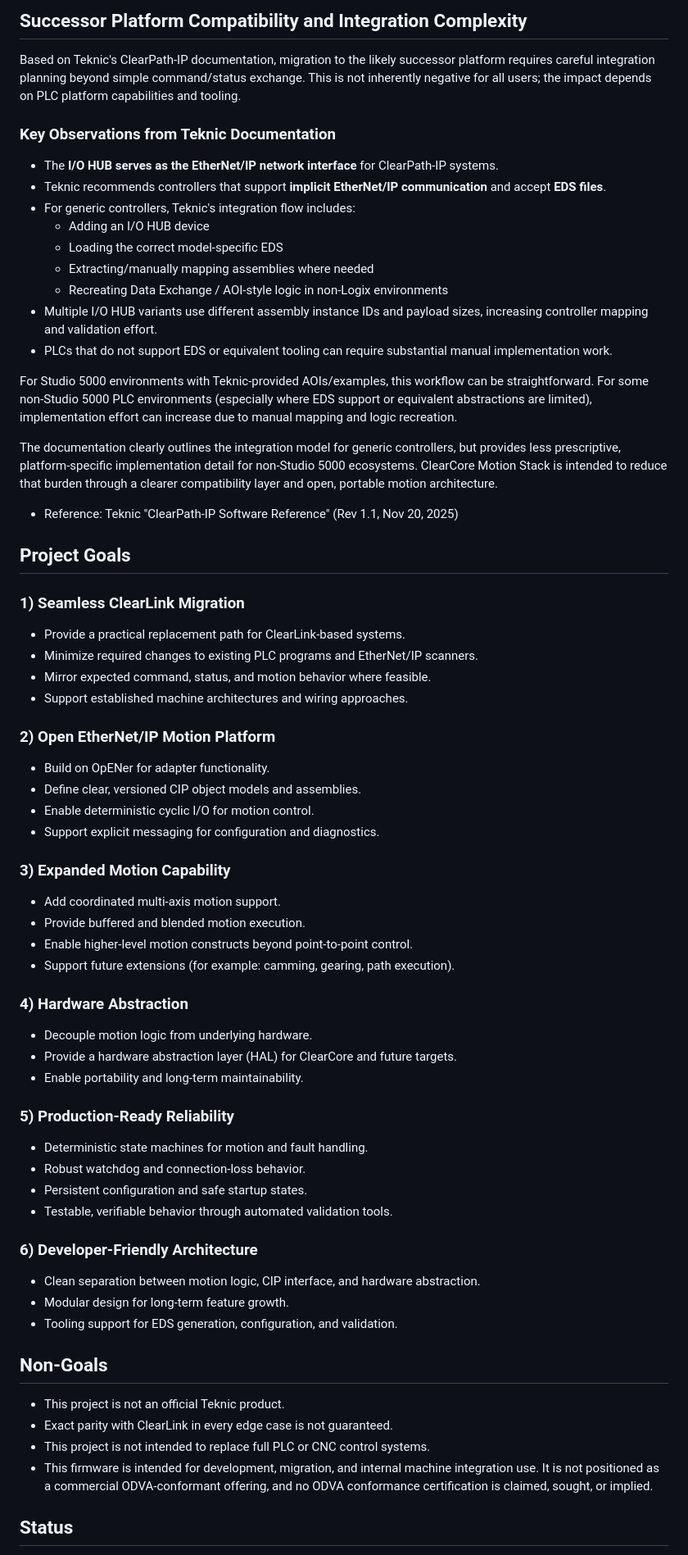
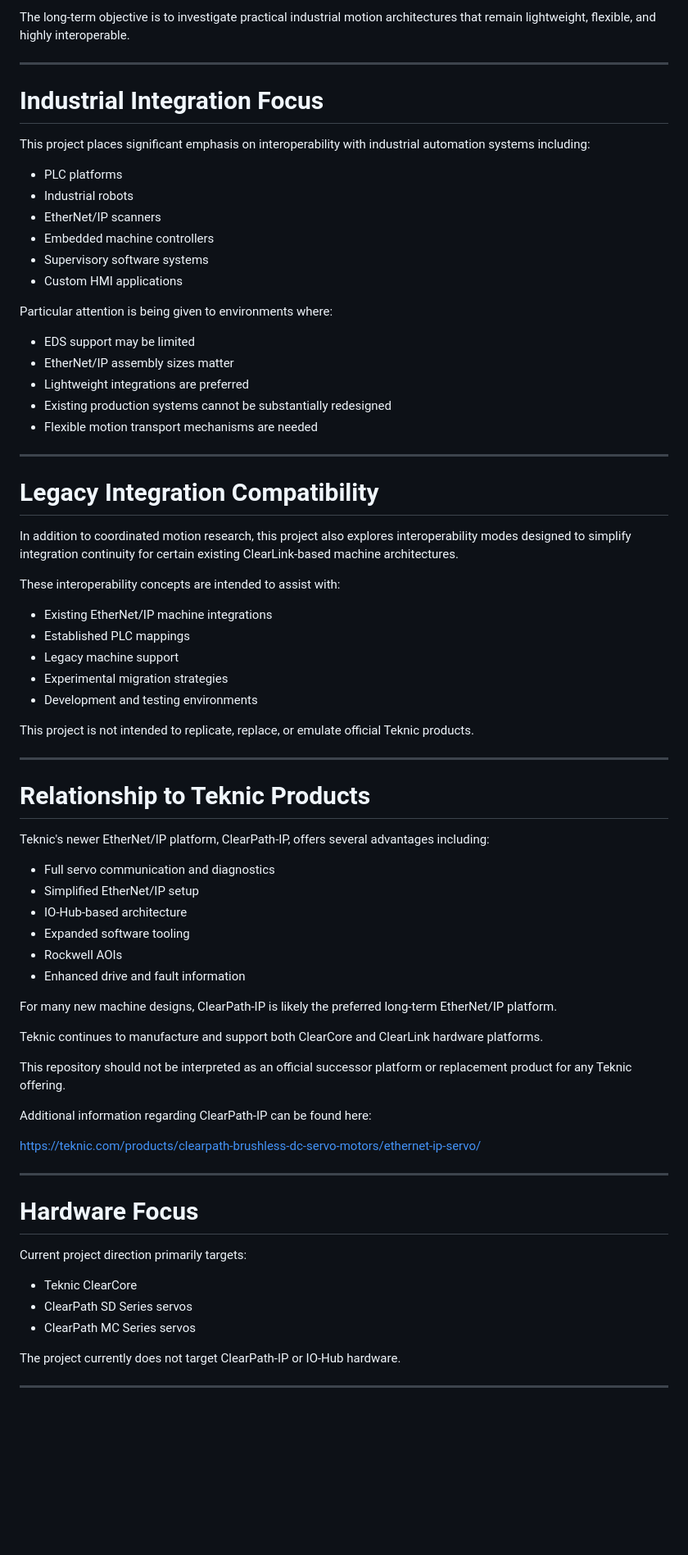
Before and after one commit to AGSweeney/ClearCore-Motion-Stack, a Markdown page: README.md, the part around one of its changes. Shown at 82% size. Drawn GitHub-style; blank space fills up the shorter version.

Commit message:
Revise README.md after communications with Teknic about my project goals.

```diff
--- a/README.md
+++ b/README.md
@@ -55,74 +77,72 @@ Taken together, these signals are consistent with ClearPath-IP being positioned
 
-## Successor Platform Compatibility and Integration Complexity
+The long-term objective is to investigate practical industrial motion architectures that remain lightweight, flexible, and highly interoperable.
 
-Based on Teknic's ClearPath-IP documentation, migration to the likely successor platform requires careful integration planning beyond simple command/status exchange. This is not inherently negative for all users; the impact depends on PLC platform capabilities and tooling.
+---
 
-### Key Observations from Teknic Documentation
+# Industrial Integration Focus
 
-- The **I/O HUB serves as the EtherNet/IP network interface** for ClearPath-IP systems.
-- Teknic recommends controllers that support **implicit EtherNet/IP communication** and accept **EDS files**.
-- For generic controllers, Teknic's integration flow includes:
-  - Adding an I/O HUB device
-  - Loading the correct model-specific EDS
-  - Extracting/manually mapping assemblies where needed
-  - Recreating Data Exchange / AOI-style logic in non-Logix environments
-- Multiple I/O HUB variants use different assembly instance IDs and payload sizes, increasing controller mapping and validation effort.
-- PLCs that do not support EDS or equivalent tooling can require substantial manual implementation work.
+This project places significant emphasis on interoperability with industrial automation systems including:
+- PLC platforms
+- Industrial robots
+- EtherNet/IP scanners
+- Embedded machine controllers
+- Supervisory software systems
+- Custom HMI applications
 
-For Studio 5000 environments with Teknic-provided AOIs/examples, this workflow can be straightforward. For some non-Studio 5000 PLC environments (especially where EDS support or equivalent abstractions are limited), implementation effort can increase due to manual mapping and logic recreation.
+Particular attention is being given to environments where:
+- EDS support may be limited
+- EtherNet/IP assembly sizes matter
+- Lightweight integrations are preferred
+- Existing production systems cannot be substantially redesigned
+- Flexible motion transport mechanisms are needed
 
-The documentation clearly outlines the integration model for generic controllers, but provides less prescriptive, platform-specific implementation detail for non-Studio 5000 ecosystems. ClearCore Motion Stack is intended to reduce that burden through a clearer compatibility layer and open, portable motion architecture.
+---
 
-- Reference: Teknic "ClearPath-IP Software Reference" (Rev 1.1, Nov 20, 2025)
+# Legacy Integration Compatibility
 
-## Project Goals
+In addition to coordinated motion research, this project also explores interoperability modes designed to simplify integration continuity for certain existing ClearLink-based machine architectures.
 
-### 1) Seamless ClearLink Migration
+These interoperability concepts are intended to assist with:
+- Existing EtherNet/IP machine integrations
+- Established PLC mappings
+- Legacy machine support
+- Experimental migration strategies
+- Development and testing environments
 
-- Provide a practical replacement path for ClearLink-based systems.
-- Minimize required changes to existing PLC programs and EtherNet/IP scanners.
-- Mirror expected command, status, and motion behavior where feasible.
-- Support established machine architectures and wiring approaches.
+This project is not intended to replicate, replace, or emulate official Teknic products.
 
-### 2) Open EtherNet/IP Motion Platform
+---
 
-- Build on OpENer for adapter functionality.
-- Define clear, versioned CIP object models and assemblies.
-- Enable deterministic cyclic I/O for motion control.
-- Support explicit messaging for configuration and diagnostics.
+# Relationship to Teknic Products
 
-### 3) Expanded Motion Capability
+Teknic's newer EtherNet/IP platform, ClearPath-IP, offers several advantages including:
+- Full servo communication and diagnostics
+- Simplified EtherNet/IP setup
+- IO-Hub-based architecture
+- Expanded software tooling
+- Rockwell AOIs
+- Enhanced drive and fault information
 
-- Add coordinated multi-axis motion support.
-- Provide buffered and blended motion execution.
-- Enable higher-level motion constructs beyond point-to-point control.
-- Support future extensions (for example: camming, gearing, path execution).
+For many new machine designs, ClearPath-IP is likely the preferred long-term EtherNet/IP platform.
 
-### 4) Hardware Abstraction
+Teknic continues to manufacture and support both ClearCore and ClearLink hardware platforms.
 
-- Decouple motion logic from underlying hardware.
-- Provide a hardware abstraction layer (HAL) for ClearCore and future targets.
-- Enable portability and long-term maintainability.
+This repository should not be interpreted as an official successor platform or replacement product for any Teknic offering.
 
-### 5) Production-Ready Reliability
+Additional information regarding ClearPath-IP can be found here:
 
-- Deterministic state machines for motion and fault handling.
-- Robust watchdog and connection-loss behavior.
-- Persistent configuration and safe startup states.
-- Testable, verifiable behavior through automated validation tools.
+https://teknic.com/products/clearpath-brushless-dc-servo-motors/ethernet-ip-servo/
 
-### 6) Developer-Friendly Architecture
+---
 
-- Clean separation between motion logic, CIP interface, and hardware abstraction.
-- Modular design for long-term feature growth.
-- Tooling support for EDS generation, configuration, and validation.
+# Hardware Focus
 
-## Non-Goals
+Current project direction primarily targets:
+- Teknic ClearCore
+- ClearPath SD Series servos
+- ClearPath MC Series servos
 
-- This project is not an official Teknic product.
-- Exact parity with ClearLink in every edge case is not guaranteed.
-- This project is not intended to replace full PLC or CNC control systems.
-- This firmware is intended for development, migration, and internal machine integration use. It is not positioned as a commercial ODVA-conformant offering, and no ODVA conformance certification is claimed, sought, or implied.
+The project currently does not target ClearPath-IP or IO-Hub hardware.
 
-## Status
+---
 
```
Also changed, not shown: other parts of README.md (+103 -45 lines).
